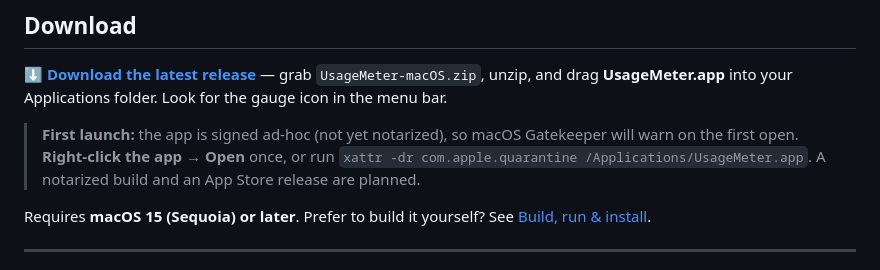
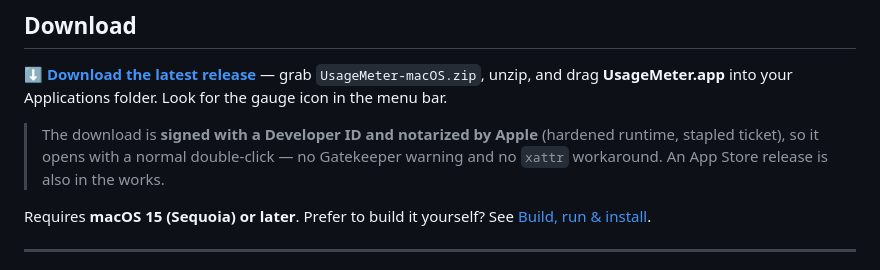
Before and after one commit to OmerYasirOnal/UsageMeter, a Markdown page: README.md, the part around the change. GitHub-like rendering.

Commit message:
README: download is Developer ID-signed + notarized (drop Gatekeeper workaround)
Co-Authored-By: Claude Fable 5 <noreply@anthropic.com>

```diff
--- a/README.md
+++ b/README.md
@@ -42,10 +42,9 @@ It tracks three independent things:
 grab `UsageMeter-macOS.zip`, unzip, and drag **UsageMeter.app** into your Applications folder.
 Look for the gauge icon in the menu bar.
 
-> **First launch:** the app is signed ad-hoc (not yet notarized), so macOS Gatekeeper
-> will warn on the first open. **Right-click the app → Open** once, or run
-> `xattr -dr com.apple.quarantine /Applications/UsageMeter.app`. A notarized build and
-> an App Store release are planned.
+> The download is **signed with a Developer ID and notarized by Apple** (hardened
+> runtime, stapled ticket), so it opens with a normal double-click — no Gatekeeper
+> warning and no `xattr` workaround. An App Store release is also in the works.
 
 Requires **macOS 15 (Sequoia) or later**. Prefer to build it yourself? See
 [Build, run & install](#build-run--install).
```
